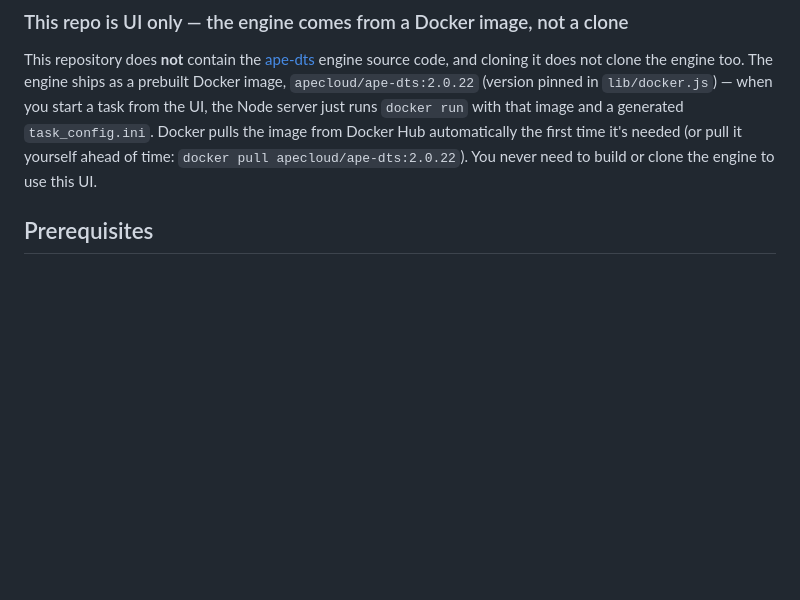
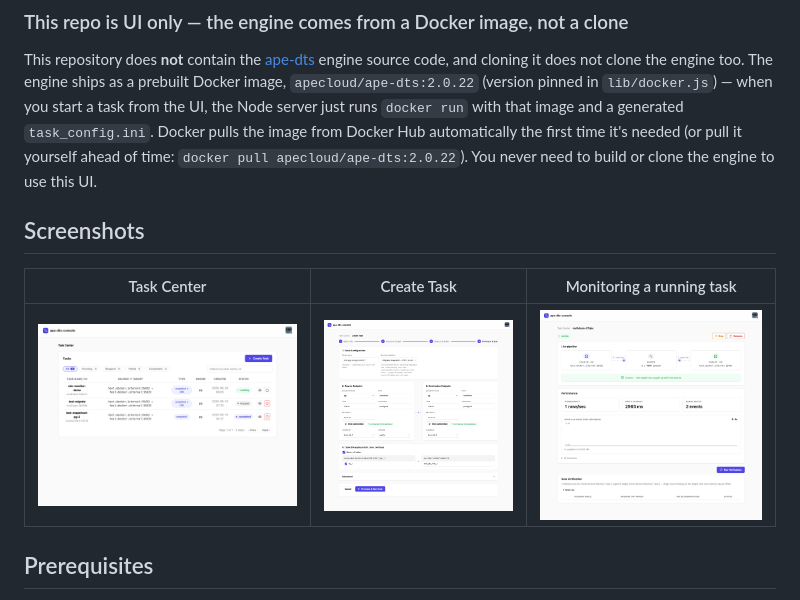
Before and after one commit to esaddk/ape-dts-console, a Markdown page: README.md, the part around the change. Drawn GitHub-style; pictures changed too: screenshots/create-task.png (added), screenshots/task-center.png (added), screenshots/task-detail-running.png (added); blank space fills up the shorter version.

Commit message:
Add screenshots for Task Center, Create Task, and a running task to README
Co-Authored-By: Claude Code <noreply@anthropic.com>

```diff
--- a/README.md
+++ b/README.md
@@ -16,6 +16,12 @@ the UI, the Node server just runs `docker run` with that image and a generated `
 Docker pulls the image from Docker Hub automatically the first time it's needed (or pull it
 yourself ahead of time: `docker pull apecloud/ape-dts:2.0.22`). You never need to build or clone
 the engine to use this UI.
+
+## Screenshots
+
+| Task Center | Create Task | Monitoring a running task |
+|---|---|---|
+| ![Task Center](screenshots/task-center.png) | ![Create Task](screenshots/create-task.png) | ![Task Detail — running](screenshots/task-detail-running.png) |
 
 ## Prerequisites
 
```
